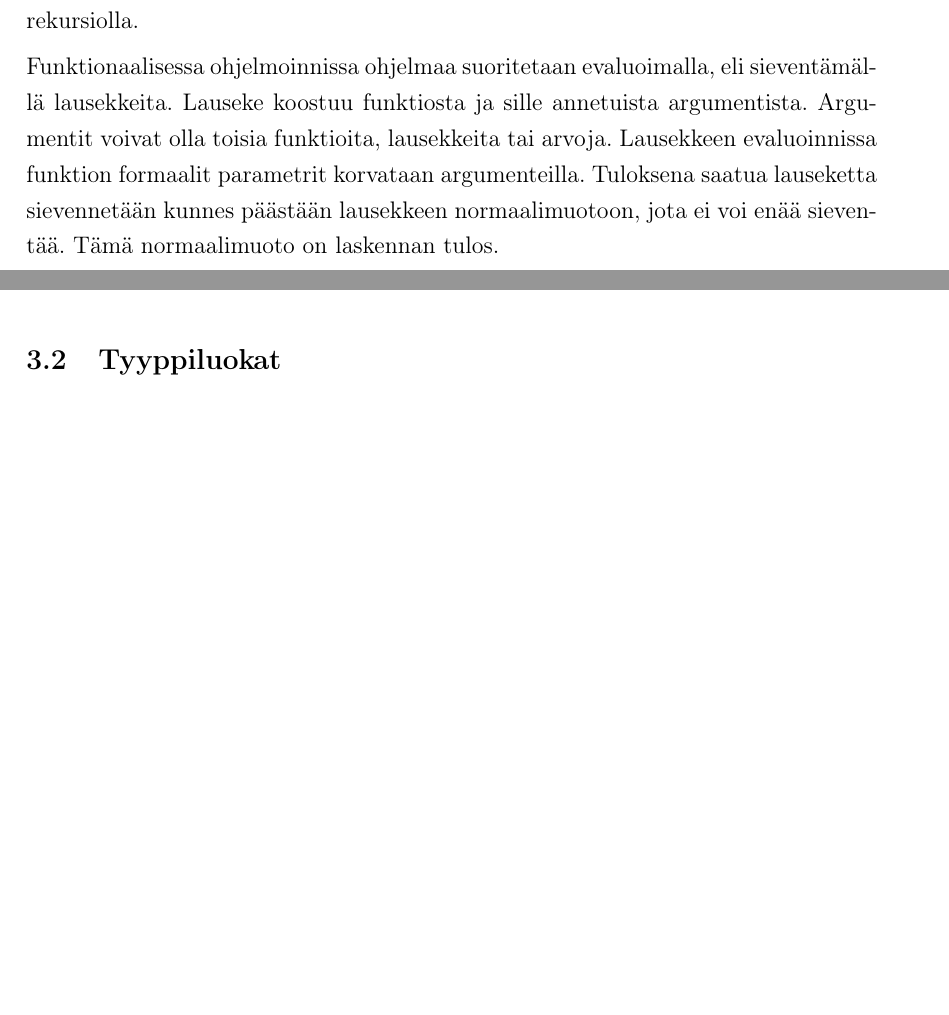
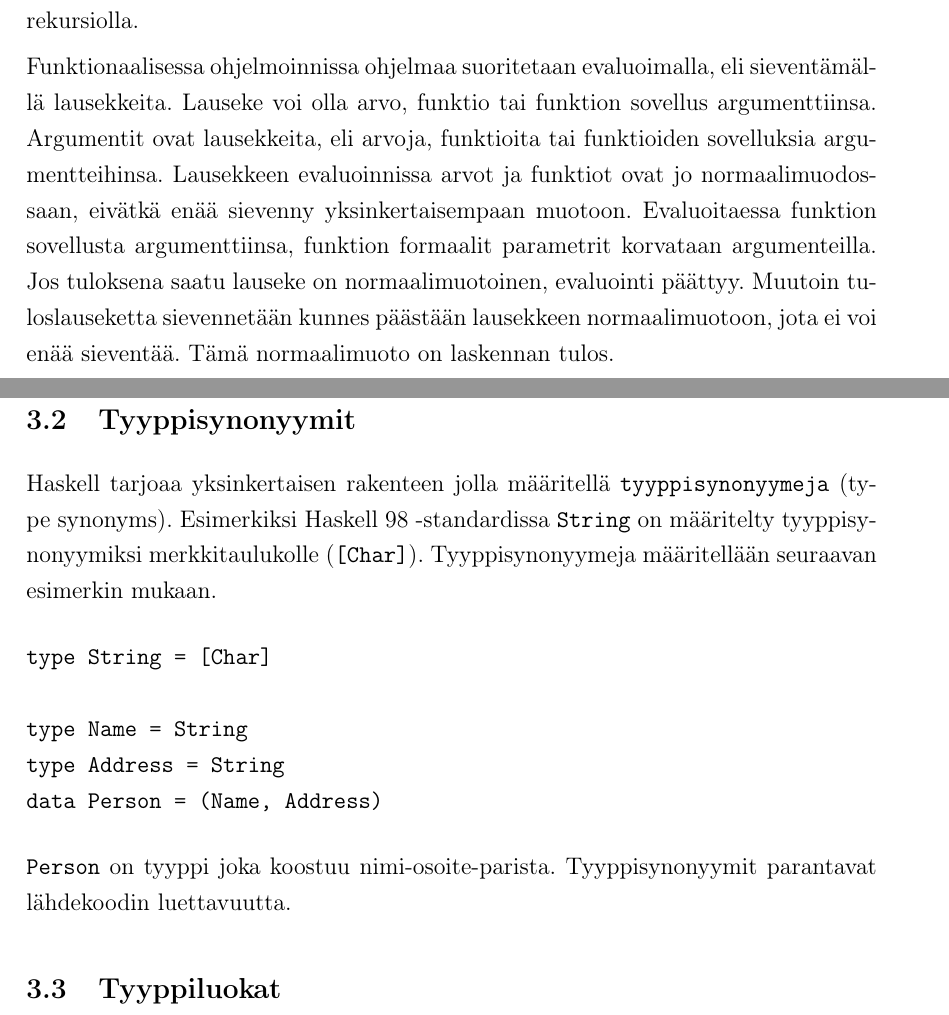
Before and after one commit to jnaalisv-xx/tiki-kirjoitelmat, a LaTeX document (tutkielma.tex): two parts of pages 5 and 8 of 18 before the commit and two parts of pages 5 and 9 of 19 after it, joined at a grey line, cut so that both start at the same text, the shorter picture padded with empty space. Compiled offline with pdfLaTeX; the source files are stored in an older character set and shown here as Unicode.

Commit message:
muutoksia

```diff
--- a/tutkielma.tex
+++ b/tutkielma.tex
@@ -50,5 +50,6 @@ Funktionaalisen ohjelmoinnin laskennan mallina on funktio, sen matemaattisessa m
 
 Funktionaalisen paradigman lähtökohtana on koostaa ohjelma lukuisista pienistä, helposti testattavista, funktioista. Funktioita voi myös välittää parametreina, tai palauttaa paluuarvoina. Funktionaaliselle ohjelmoinnille tyypillistä on runsas listojen ja rekursion käyttö. Lista onkin useimmissa funktionaalisissa kielissä perustietotyyppi. Koska funktionaalisessa ohjelmoinnissa ei ole tilaa, ei myöskään tilaan perustuvia toistorakenteita, kuten for-lausetta voi käyttää. Toisto saadaankin aikaan rekursiolla.
 
-Funktionaalisessa ohjelmoinnissa ohjelmaa suoritetaan evaluoimalla, eli sieventämällä lausekkeita. Lauseke koostuu funktiosta ja sille annetuista argumentista. Argumentit voivat olla toisia funktioita, lausekkeita tai arvoja. Lausekkeen evaluoinnissa funktion formaalit parametrit korvataan argumenteilla. Tuloksena saatua lauseketta sievennetään kunnes päästään lausekkeen normaalimuotoon, jota ei voi enää sieventää. Tämä normaalimuoto on laskennan tulos.
+%% Onko liian syvää tavaraa johdantoon?
+Funktionaalisessa ohjelmoinnissa ohjelmaa suoritetaan evaluoimalla, eli sieventämällä lausekkeita. Lauseke voi olla arvo, funktio tai funktion sovellus argumenttiinsa. Argumentit ovat lausekkeita, eli arvoja, funktioita tai funktioiden sovelluksia argumentteihinsa. Lausekkeen evaluoinnissa arvot ja funktiot ovat jo normaalimuodossaan, eivätkä enää sievenny yksinkertaisempaan muotoon. Evaluoitaessa funktion sovellusta argumenttiinsa, funktion formaalit parametrit korvataan argumenteilla. Jos tuloksena saatu lauseke on normaalimuotoinen, evaluointi päättyy. Muutoin tuloslauseketta sievennetään kunnes päästään lausekkeen normaalimuotoon, jota ei voi enää sieventää. Tämä normaalimuoto on laskennan tulos.
 
@@ -118,3 +123,13 @@ Nyt tyyppikonstruktori ja toinen arvokonstruktori ovat samannimisiä. Tämä on
+\subsection{Tyyppisynonyymit}
+Haskell tarjoaa yksinkertaisen rakenteen jolla määritellä \texttt{tyyppisynonyymeja} (type synonyms). Esimerkiksi Haskell 98 -standardissa \texttt{String} on määritelty tyyppisynonyymiksi merkkitaulukolle (\texttt{[Char]}). Tyyppisynonyymeja määritellään seuraavan esimerkin mukaan.
+\begin{verbatim}
+type String = [Char]
+
+type Name = String
+type Address = String
+data Person = (Name, Address)
+\end{verbatim}
+\texttt{Person} on tyyppi joka koostuu nimi-osoite-parista. Tyyppisynonyymit parantavat lähdekoodin luettavuutta.
 
 \subsection{Tyyppiluokat}
 \textit{Tyyppiluokka} (type class) esittelee joukon funktioita, jotka kyseisen tyyppiluokan toteuttavien tyyppien tulee toteuttaa. Kyseessä on siis Javan rajapintoja vastaava ominaisuus. Merkintä \texttt{(TyyppiLuokka a) => a} tarkoittaa että tyyppi \texttt{a} toteuttaa tyyppiluokassa \texttt{TyyppiLuokka} esitellyt funktiot. Esimerkiksi yhtäsuuruusoperaattorin (\textit{==}) tyyppimerkintä \texttt{(==) :: (Eq a) => a -> a -> Bool} tarkoittaa että yhtäsuuruusoperaatorilla voidaan verrata kaikkia niitä tyyppejä \texttt{a}, jotka toteuttavat tyyppiluokan \texttt{Eq}.
```
Also changed, not shown: tutkielma.tex (24 more changed lines).
